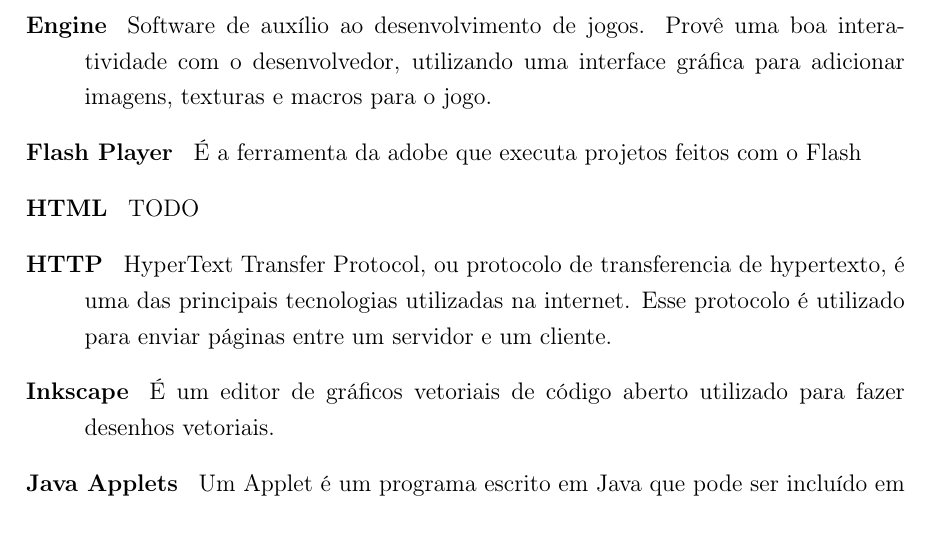
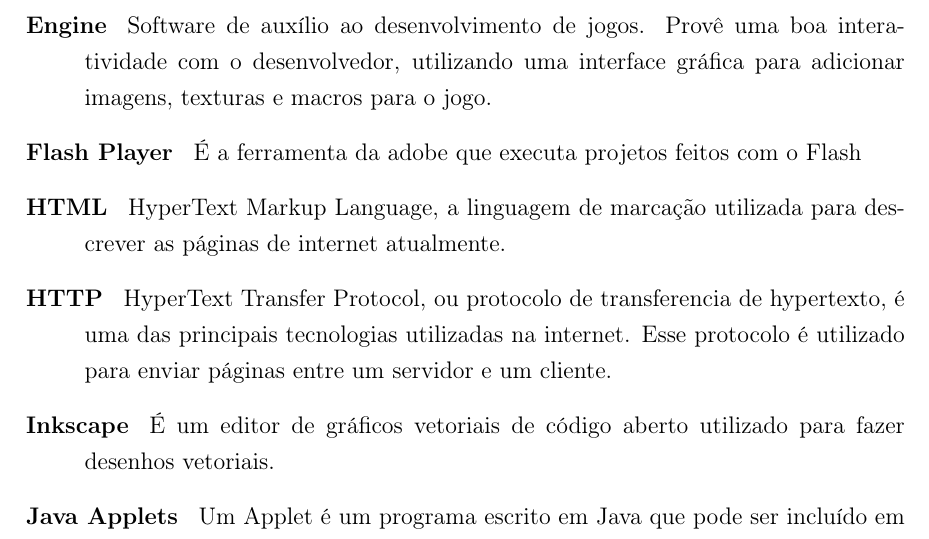
Before and after one commit to PotHix/tcc, a LaTeX thesis (tcc.tex, which reads glossario.tex): part of page 41 of 42, cut so that both start at the same text. Compiled offline with pdfLaTeX; a LaTeX package or settings file that is missing is left out.

Commit message:
Escrevendo sobre HTML no glossario

```diff
--- a/glossario.tex
+++ b/glossario.tex
@@ -17,7 +17,8 @@
 gráfica para adicionar imagens, texturas e macros para o jogo.
 \item[Flash Player ] É a ferramenta da adobe que executa projetos
 feitos com o Flash
-\item[HTML ] TODO
+\item[HTML ] HyperText Markup Language, a linguagem de marcação
+utilizada para descrever as páginas de internet atualmente.
 \item[HTTP ] HyperText Transfer Protocol, ou protocolo de
 transferencia de hypertexto, é uma das principais tecnologias
 utilizadas na internet. Esse protocolo é utilizado para enviar páginas
```
